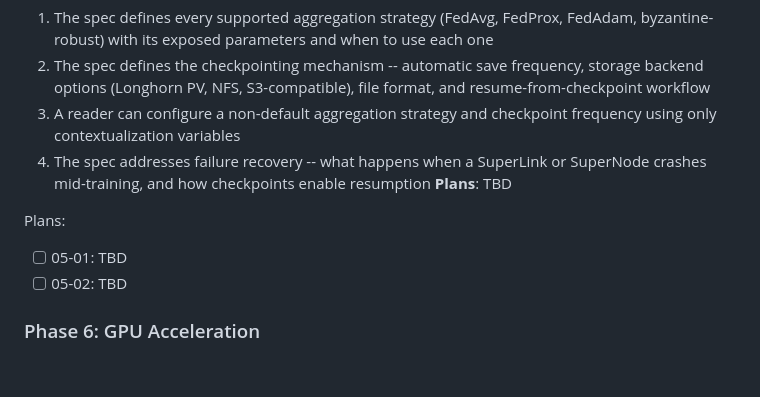
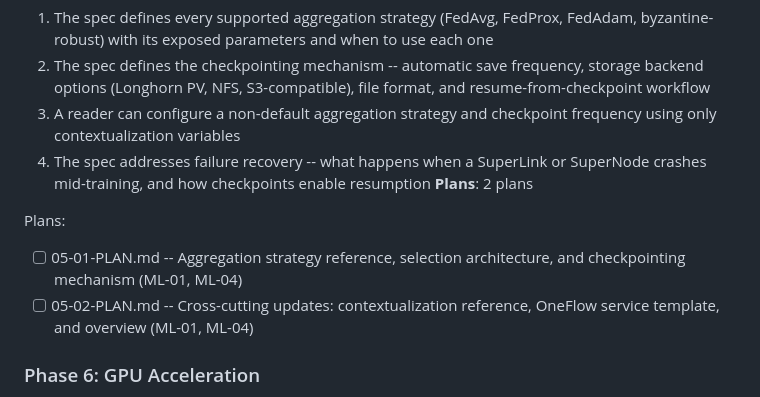
Before and after one commit to pablodelarco/flower-opennebula, a Markdown page: .planning/ROADMAP.md, the part around the change. Rendered like a GitHub page; blank space fills up the shorter version.

Commit message:
docs(05): create phase plan for training configuration
Phase 05: Training Configuration (ML-01, ML-04)
- 2 plans in 2 waves
- 1 parallel (wave 1), 1 sequential (wave 2)
- Ready for execution

```diff
--- a/.planning/ROADMAP.md
+++ b/.planning/ROADMAP.md
@@ -93,11 +93,11 @@ Plans:
   2. The spec defines the checkpointing mechanism -- automatic save frequency, storage backend options (Longhorn PV, NFS, S3-compatible), file format, and resume-from-checkpoint workflow
   3. A reader can configure a non-default aggregation strategy and checkpoint frequency using only contextualization variables
   4. The spec addresses failure recovery -- what happens when a SuperLink or SuperNode crashes mid-training, and how checkpoints enable resumption
-**Plans**: TBD
+**Plans**: 2 plans
 
 Plans:
-- [ ] 05-01: TBD
-- [ ] 05-02: TBD
+- [ ] 05-01-PLAN.md -- Aggregation strategy reference, selection architecture, and checkpointing mechanism (ML-01, ML-04)
+- [ ] 05-02-PLAN.md -- Cross-cutting updates: contextualization reference, OneFlow service template, and overview (ML-01, ML-04)
 
 ### Phase 6: GPU Acceleration
 **Goal**: The spec defines the complete GPU passthrough stack from host BIOS configuration through VM template to container runtime, including memory management and a validation procedure
```
Also changed, not shown: 2 other files.
